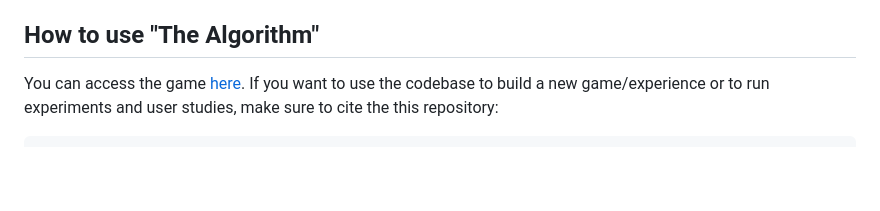
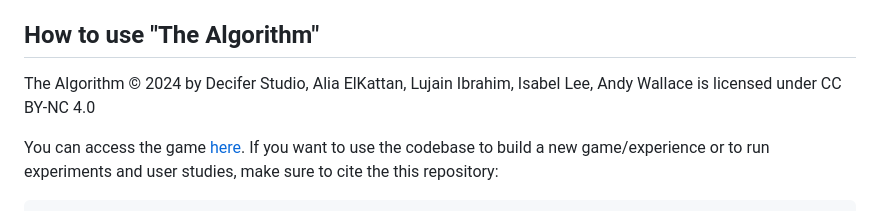
Before and after one commit to whatsthealgorithm/whatsthealgorithm, a Markdown page: README.md, the part around the change. Rendered like a GitHub page; blank space fills up the shorter version.

````diff
--- a/README.md
+++ b/README.md
@@ -20,6 +20,9 @@ We then wanted to build a first-person experience that uses the format people en
 Using code-based animations allowed us to both change the meta features to create personalized content as well as multiply our animation pieces into a larger number of content pieces. Throughout the experience, our "algorithm" keeps track of what style, shape, color, and speed the user interacts with, and adjusts its recommendations accordingly.
 
 ## How to use "The Algorithm"
+
+The Algorithm © 2024 by Decifer Studio, Alia ElKattan, Lujain Ibrahim, Isabel Lee, Andy Wallace is licensed under CC BY-NC 4.0
+
 You can access the game [here](https://www.whatsthealgorithm.com). If you want to use the codebase to build a new game/experience or to run experiments and user studies, make sure to cite the this repository:
 
 ```BibTeX
````
